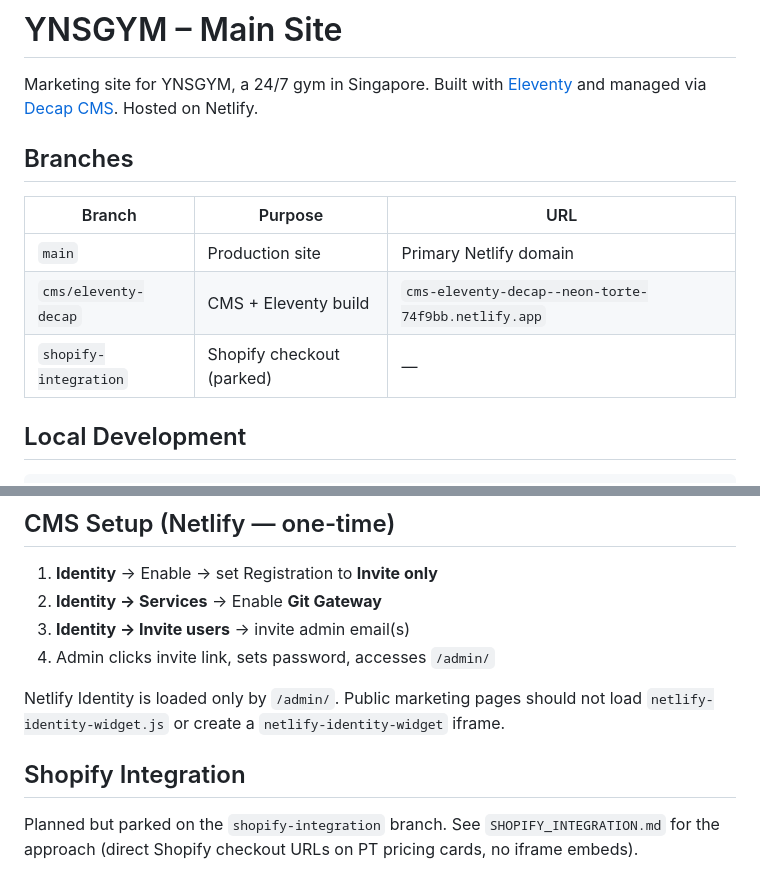
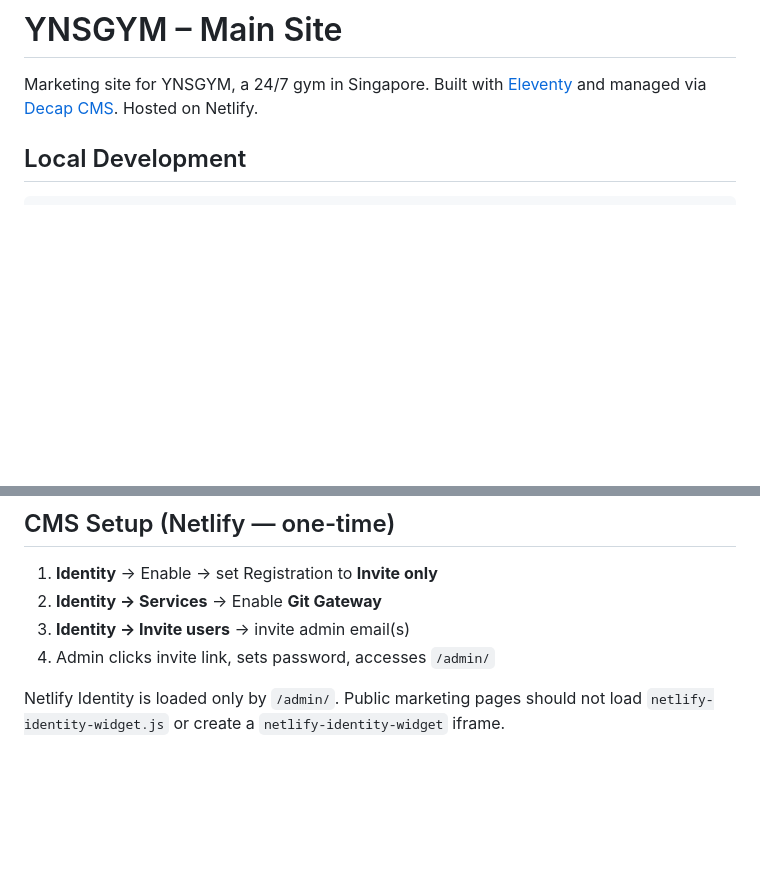
Before and after one commit to ynsgymsite/main-site, a Markdown page: README.md, 2 parts joined by grey strips. Rendered like a GitHub page; blank space fills up the shorter version.

Commit message:
docs: remove stale branch references from README and CLAUDE.md
Co-Authored-By: Claude Sonnet 4.6 <noreply@anthropic.com>

```diff
--- a/README.md
+++ b/README.md
@@ -1,14 +1,6 @@
 # YNSGYM – Main Site
 
 Marketing site for YNSGYM, a 24/7 gym in Singapore. Built with [Eleventy](https://www.11ty.dev/) and managed via [Decap CMS](https://decapcms.org/). Hosted on Netlify.
-
-## Branches
-
-| Branch | Purpose | URL |
-|---|---|---|
-| `main` | Production site | Primary Netlify domain |
-| `cms/eleventy-decap` | CMS + Eleventy build | `cms-eleventy-decap--neon-torte-74f9bb.netlify.app` |
-| `shopify-integration` | Shopify checkout (parked) | — |
 
 ## Local Development
 
@@ -87,7 +79,3 @@ The build compiles to `_site/` (git-ignored). Never edit files in `_site/` direc
 4. Admin clicks invite link, sets password, accesses `/admin/`
 
 Netlify Identity is loaded only by `/admin/`. Public marketing pages should not load `netlify-identity-widget.js` or create a `netlify-identity-widget` iframe.
-
-## Shopify Integration
-
-Planned but parked on the `shopify-integration` branch. See `SHOPIFY_INTEGRATION.md` for the approach (direct Shopify checkout URLs on PT pricing cards, no iframe embeds).
```
Also changed, not shown: CLAUDE.md (+0 -12 lines).
